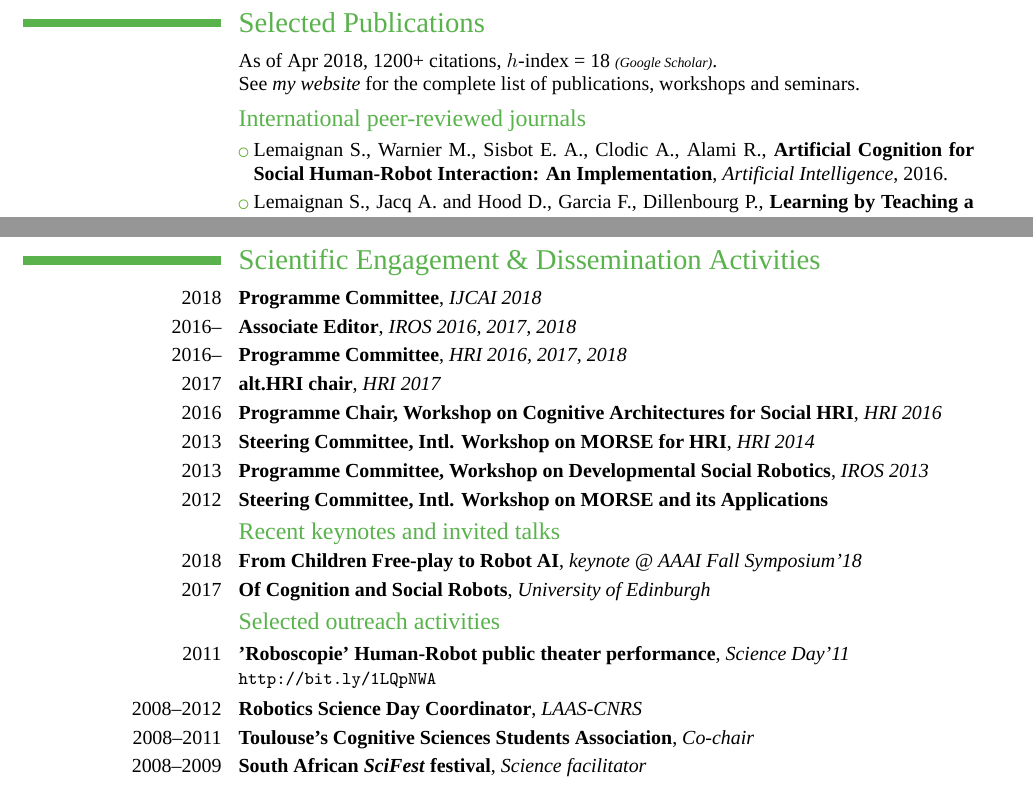
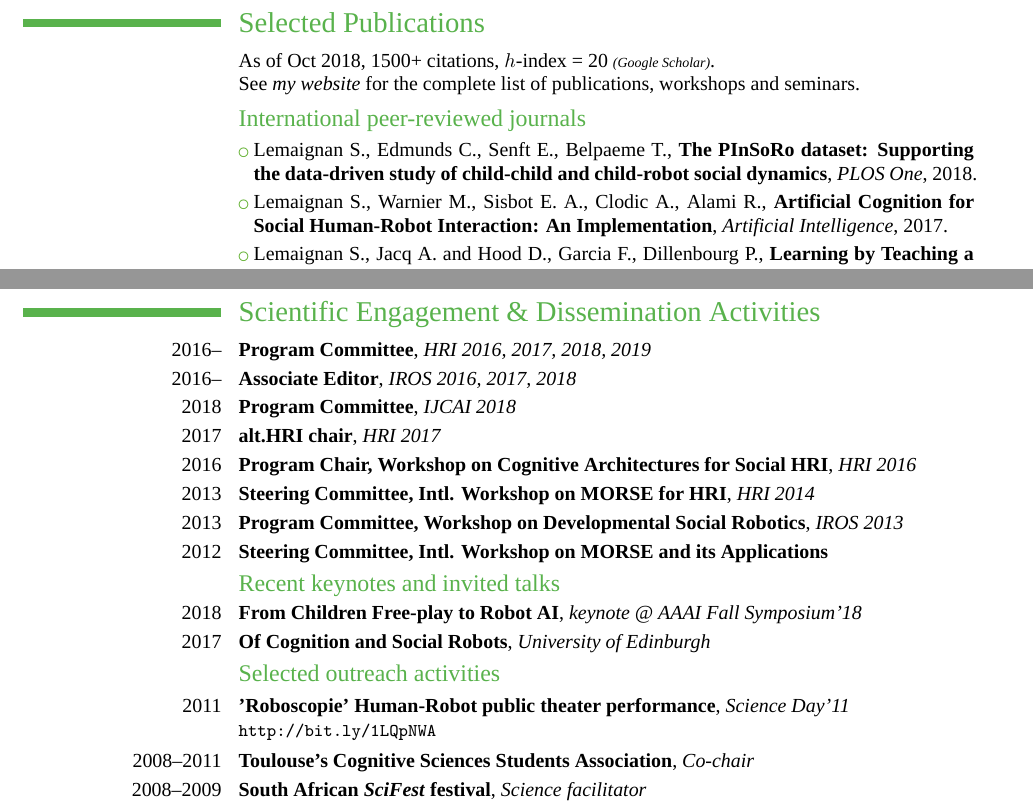
Before and after one commit to severin-lemaignan/cv, a LaTeX CV (cv.tex): two parts of pages 2 and 3 of 3, joined at a grey line, cut so that both start at the same text. Compiled offline with XeLaTeX; a missing font is replaced by an installed copy or a similar font.

Commit message:
Updates to CV

```diff
--- a/cv.tex
+++ b/cv.tex
@@ -30,10 +30,11 @@
 \title{Senior Researcher \newline {\Large Cognition for Social Robotics}}               % optional, remove the line if not wanted
 %\address{LAAS-CNRS}{31077 Toulouse}    % optional, remove the line if not wanted
 
-\phone{+44 7907986893}                    % optional, remove the line if not wanted
+\phone{+44 117 328 5478}                    % optional, remove the line if not wanted
+\phone{+44 790 798 6893 (M)}                    % optional, remove the line if not wanted
 %\phone{phone (optional)}                      % optional, remove the line if not wanted
 %\fax{fax (optional)}                          % optional, remove the line if not wanted
-\email{severin.lemaignan@uwe.ac.uk}                      % optional, remove the line if not wanted
+\email{severin.lemaignan@brl.ac.uk}                      % optional, remove the line if not wanted
 \extrainfo{\url{https://academia.skadge.org} \\ 35 years old}{}    % optional, remove the line if not wanted
 
 \photo[80pt]{id2.jpg}                         % '64pt' is the height the picture must be resized to and 'picture' is the name of the picture file; optional, remove the line if not wanted
@@ -100,10 +101,11 @@ Fellowship}{}{\newline Principal Investigator, € 195 000}{}{}
 \newpage
 %%%%%%%%%%%%%%%%%%%%%%%%%%%%%%%%%%%%%%%%%%%%%%%%%%%%%%%%%%%%%%%%%%%%%%%%%%%%%%%%%%%%%%%%%%%%%%%%%%%%%%%%%%%%%%%%
 \section{Selected Publications}
-\cvline{}{As of Apr 2018, 1200+ citations, $h$-index = 18 \emph{\scriptsize(Google Scholar)}.\newline See \emph{\href{https://academia.skadge.org/publications}{my
+\cvline{}{As of Oct 2018, 1500+ citations, $h$-index = 20 \emph{\scriptsize(Google Scholar)}.\newline See \emph{\href{https://academia.skadge.org/publications}{my
 website}} for the complete list of publications, workshops and seminars.}
 \subsection {International peer-reviewed journals}
-\cvlistitem{Lemaignan S., Warnier M., Sisbot E. A., Clodic A., Alami R., \textbf{Artificial Cognition for Social Human-Robot Interaction: An Implementation}, \textit{Artificial Intelligence}, 2016.}
+\cvlistitem{Lemaignan S., Edmunds C., Senft E., Belpaeme T., \textbf{The PInSoRo dataset: Supporting the data-driven study of child-child and child-robot social dynamics}, \textit{PLOS One}, 2018.}
+\cvlistitem{Lemaignan S., Warnier M., Sisbot E. A., Clodic A., Alami R., \textbf{Artificial Cognition for Social Human-Robot Interaction: An Implementation}, \textit{Artificial Intelligence}, 2017.}
 \cvlistitem{Lemaignan S., Jacq A. and Hood D., Garcia F., Dillenbourg P., \textbf{Learning by Teaching a Robot: The Case of Handwriting}, \textit{IEEE Robotics and Automation Magazine}, 2016.}
 \cvlistitem{Lemaignan S., Ros R., Sisbot E. A., Alami R., Beetz M., \textbf{Grounding the Interaction: Anchoring Situated Discourse in Everyday Human-Robot Interaction}, \textit{International Journal of Social Robotics}, 2011.}
 \subsection {International peer-reviewed conference articles}
@@ -140,14 +142,14 @@ Python, software engineering.}
 \pagebreak
 %%%%%%%%%%%%%%%%%%%%%%%%%%%%%%%%%%%%%%%%%%%%%%%%%%%%%%%%%%%%%%%%%%%%%%%%%%%%%%%%%%%%%%%%%%%%%%%%%%%%%%%%%%%%%%%%
 \section{Scientific Engagement \& Dissemination Activities}
-\cventry{2018}{Programme Committee}{IJCAI 2018} {} {} {}
+\cventry{2016--}{Program Committee}{HRI 2016, 2017, 2018, 2019} {} {} {}
 \cventry{2016--}{Associate Editor}{IROS 2016, 2017, 2018}{}{}{}
-\cventry{2016--}{Programme Committee}{HRI 2016, 2017, 2018} {} {} {}
+\cventry{2018}{Program Committee}{IJCAI 2018} {} {} {}
 \cventry{2017}{alt.HRI chair}{HRI 2017}{}{}{}
-\cventry{2016}{Programme Chair, Workshop on Cognitive Architectures for
+\cventry{2016}{Program Chair, Workshop on Cognitive Architectures for
 Social HRI}{HRI 2016} {} {} {}
 \cventry{2013}{Steering Committee, Intl. Workshop on MORSE for HRI}{HRI 2014} {} {} {}
-\cventry{2013}{Programme Committee, Workshop on Developmental Social Robotics}{IROS 2013} {} {} {}
+\cventry{2013}{Program Committee, Workshop on Developmental Social Robotics}{IROS 2013} {} {} {}
 \cventry{2012}{Steering Committee, Intl. Workshop on MORSE and its Applications}{} {} {} {}
 %\cventry{2008--2009}{Steering Committee, Cognitive Sciences' Young Researchers Conference 2009}{} {\url{http://fresco.risc.cnrs.fr/cjcsc2009/}} {} {}
 
@@ -157,7 +159,6 @@ Social HRI}{HRI 2016} {} {} {}
 
 \subsection {Selected outreach activities}
 \cventry{2011}{'Roboscopie' Human-Robot public theater performance}{Science Day'11}{}{}{\url{http://bit.ly/1LQpNWA}}  % arguments 3 to 6 are optional
-\cventry{2008--2012}{Robotics Science Day Coordinator}{LAAS-CNRS}{}{}{}  % arguments 3 to 6 are optional
 \cventry{2008--2011}{Toulouse's Cognitive Sciences Students Association}{Co-chair}{}{}{}  % arguments 3 to 6 are optional
 
 \cventry{2008--2009}{South African \textit{SciFest} festival}{Science
```
Also changed, not shown: cv.pdf, cv.tex (2 more changed lines).
